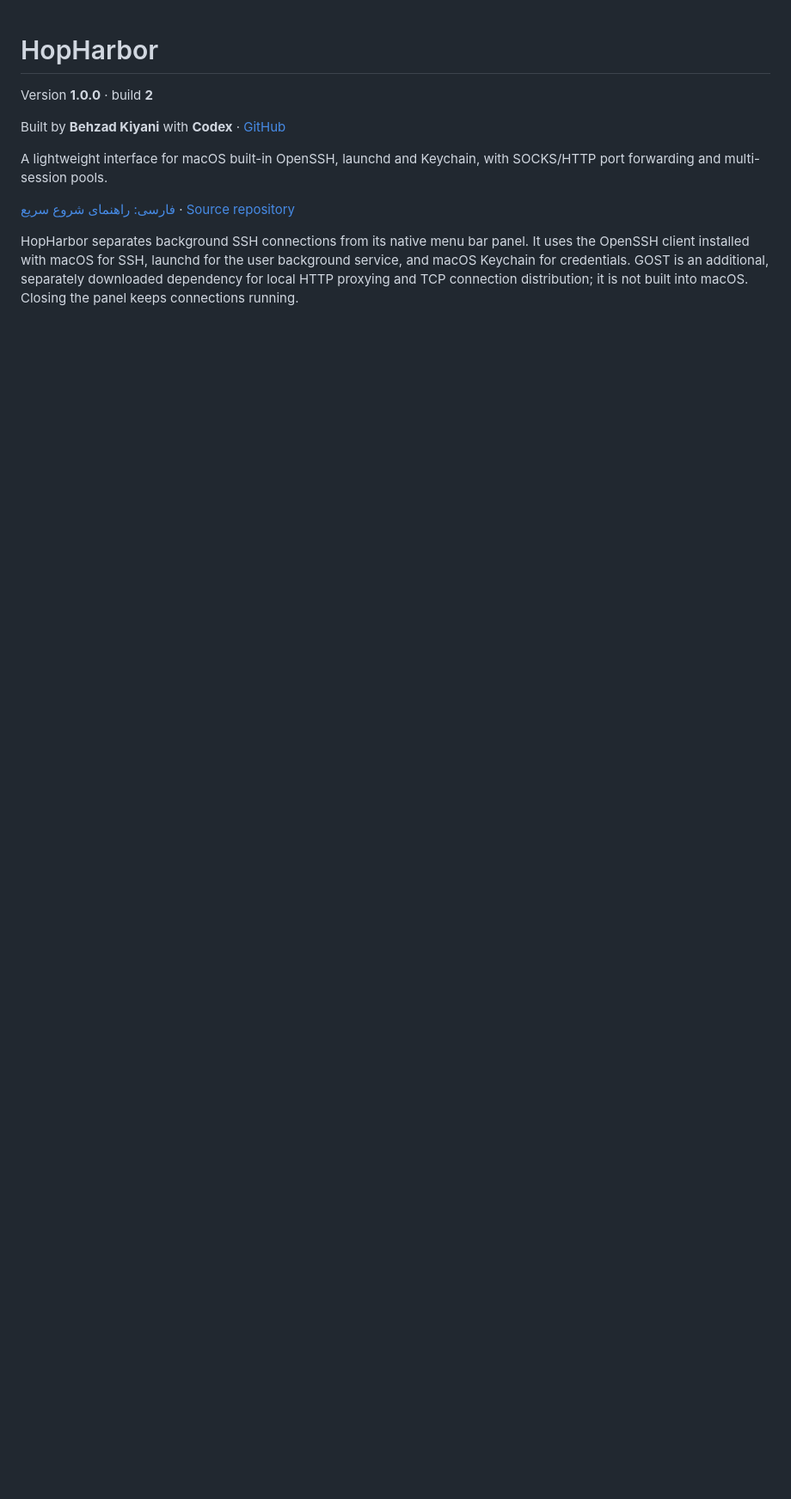
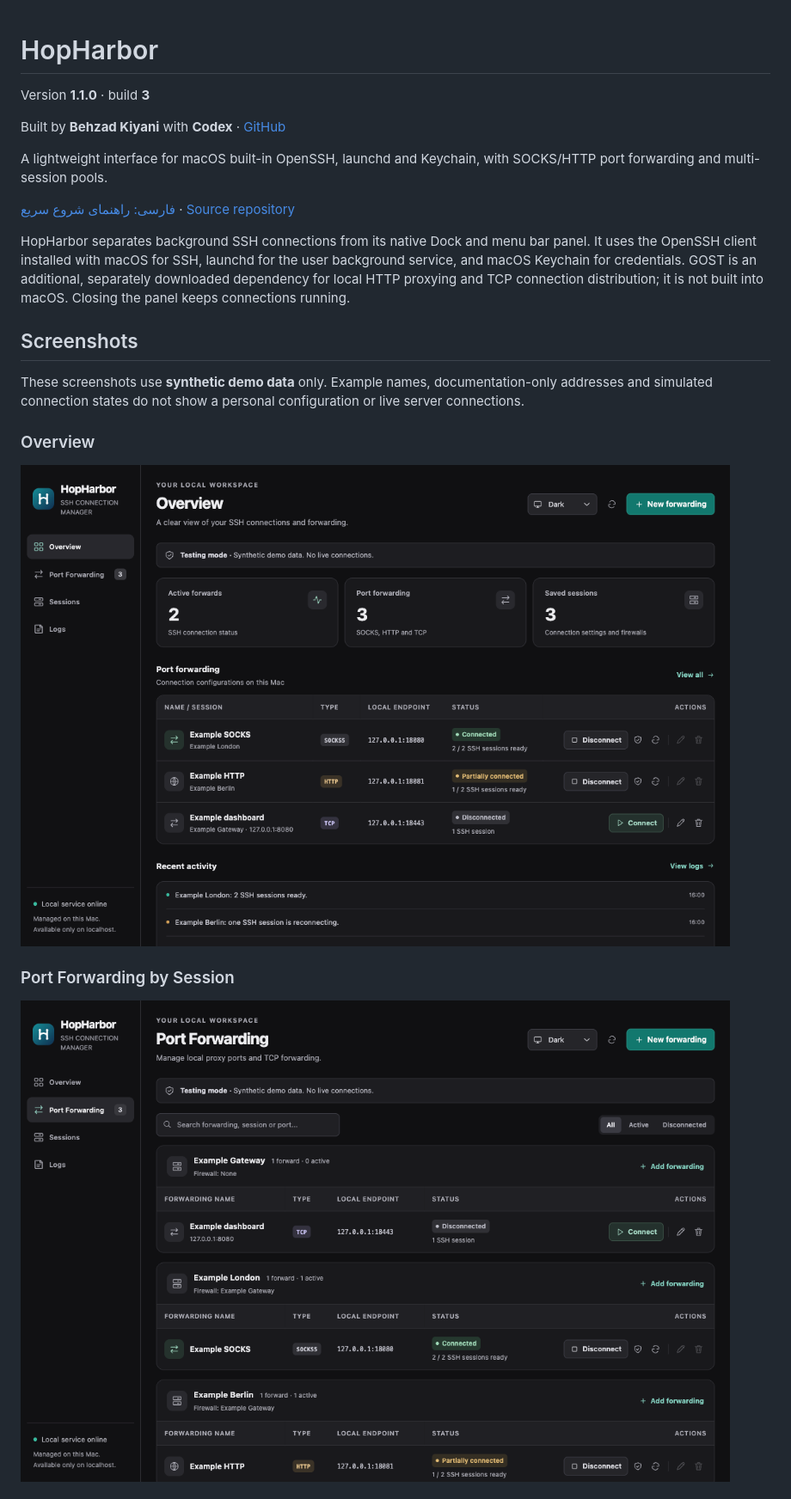
Before and after one commit to kiyanibehzad/HopHarbor, a Markdown page: README.md, the part around one of its changes. Shown at 86% size. Drawn GitHub-style; pictures changed too: docs/images/overview.png (added), docs/images/port-forwarding.png (added); blank space fills up the shorter version.

```diff
--- a/README.md
+++ b/README.md
@@ -1,6 +1,6 @@
 # HopHarbor
 
-Version **1.0.0** · build **2**
+Version **1.1.0** · build **3**
 
 Built by **Behzad Kiyani** with **Codex** · [GitHub](https://github.com/kiyanibehzad/HopHarbor)
 
@@ -8,4 +8,17 @@ A lightweight interface for macOS built-in OpenSSH, launchd and Keychain, with S
 
 [فارسی: راهنمای شروع سریع](README.fa.md) · [Source repository](https://github.com/kiyanibehzad/HopHarbor)
 
-HopHarbor separates background SSH connections from its native menu bar panel. It uses the OpenSSH client installed with macOS for SSH, launchd for the user background service, and macOS Keychain for credentials. GOST is an additional, separately downloaded dependency for local HTTP proxying and TCP connection distribution; it is not built into macOS. Closing the panel keeps connections running.
+HopHarbor separates background SSH connections from its native Dock and menu bar panel. It uses the OpenSSH client installed with macOS for SSH, launchd for the user background service, and macOS Keychain for credentials. GOST is an additional, separately downloaded dependency for local HTTP proxying and TCP connection distribution; it is not built into macOS. Closing the panel keeps connections running.
+
+## Screenshots
+
+These screenshots use **synthetic demo data** only. Example names, documentation-only addresses and simulated connection states do not show a personal configuration or live server connections.
+
+### Overview
+
+![HopHarbor Overview with synthetic demo data](docs/images/overview.png)
+
+### Port Forwarding by Session
+
+![HopHarbor port forwarding grouped by example Sessions](docs/images/port-forwarding.png)
+
```
Also changed, not shown: other parts of README.md (+20 -3 lines), README.fa.md (+10 -2 lines), docs/images/sessions.png (added), 14 other files.
